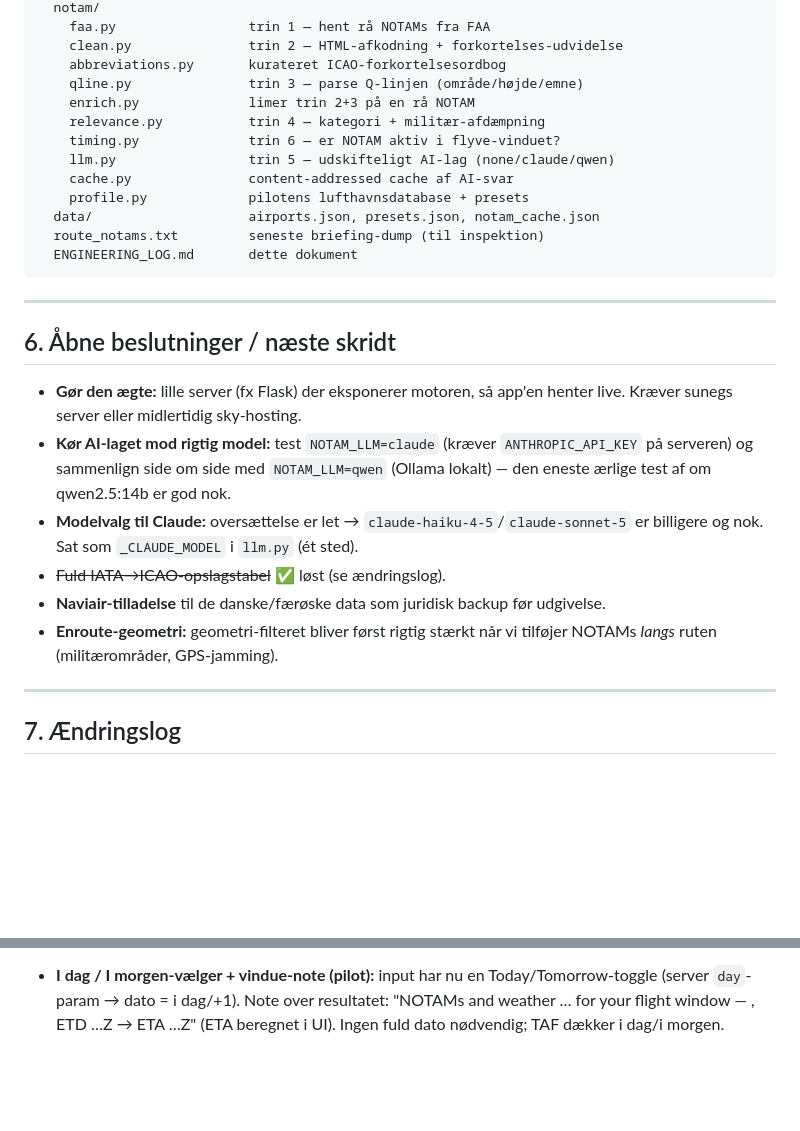
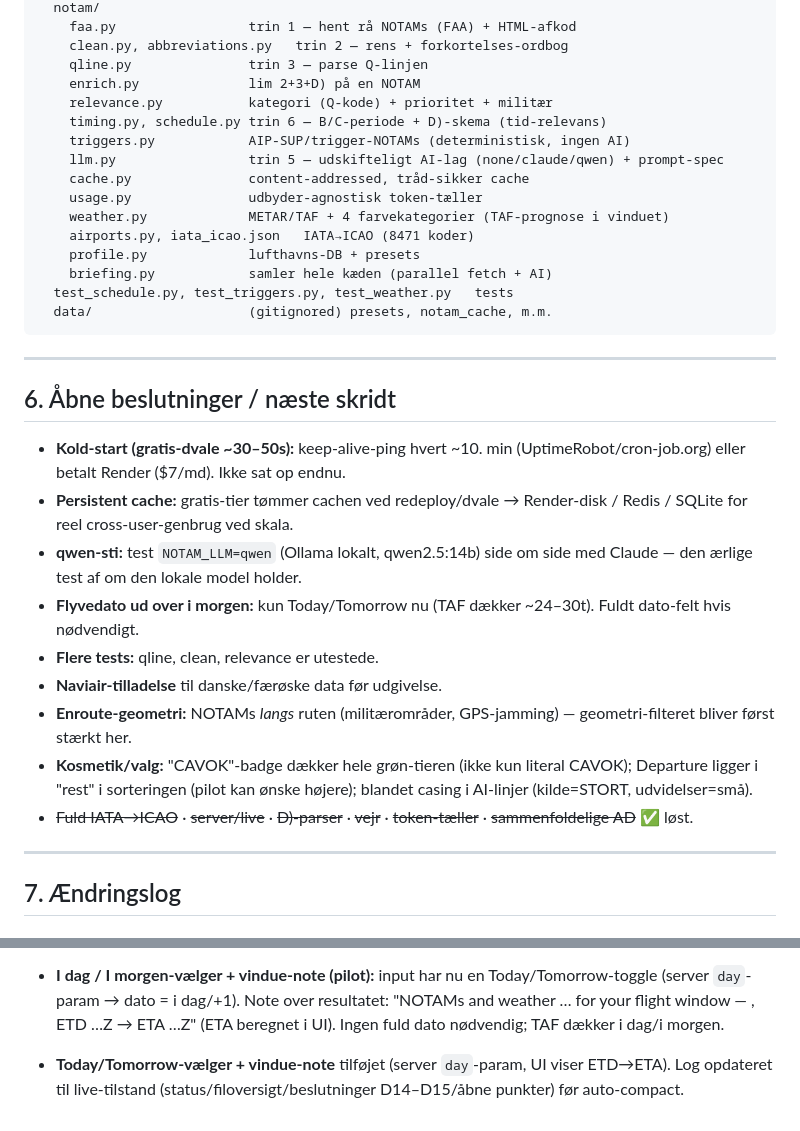
Before and after one commit to sunecgn-oldguy/notam-ai, a Markdown page: ENGINEERING_LOG.md, 2 parts joined by grey strips. Rendered like a GitHub page; blank space fills up the shorter version.

````diff
--- a/ENGINEERING_LOG.md
+++ b/ENGINEERING_LOG.md
@@ -99,34 +121,39 @@ NOTAM AI/
   notam/
-    faa.py                 trin 1 — hent rå NOTAMs fra FAA
-    clean.py               trin 2 — HTML-afkodning + forkortelses-udvidelse
-    abbreviations.py       kurateret ICAO-forkortelsesordbog
-    qline.py               trin 3 — parse Q-linjen (område/højde/emne)
-    enrich.py              limer trin 2+3 på en rå NOTAM
-    relevance.py           trin 4 — kategori + militær-afdæmpning
-    timing.py              trin 6 — er NOTAM aktiv i flyve-vinduet?
-    llm.py                 trin 5 — udskifteligt AI-lag (none/claude/qwen)
-    cache.py               content-addressed cache af AI-svar
-    profile.py             pilotens lufthavnsdatabase + presets
-  data/                    airports.json, presets.json, notam_cache.json
-  route_notams.txt         seneste briefing-dump (til inspektion)
-  ENGINEERING_LOG.md       dette dokument
+    faa.py                 trin 1 — hent rå NOTAMs (FAA) + HTML-afkod
+    clean.py, abbreviations.py   trin 2 — rens + forkortelses-ordbog
+    qline.py               trin 3 — parse Q-linjen
+    enrich.py              lim 2+3+D) på en NOTAM
+    relevance.py           kategori (Q-kode) + prioritet + militær
+    timing.py, schedule.py trin 6 — B/C-periode + D)-skema (tid-relevans)
+    triggers.py            AIP-SUP/trigger-NOTAMs (deterministisk, ingen AI)
+    llm.py                 trin 5 — udskifteligt AI-lag (none/claude/qwen) + prompt-spec
+    cache.py               content-addressed, tråd-sikker cache
+    usage.py               udbyder-agnostisk token-tæller
+    weather.py             METAR/TAF + 4 farvekategorier (TAF-prognose i vinduet)
+    airports.py, iata_icao.json   IATA→ICAO (8471 koder)
+    profile.py             lufthavns-DB + presets
+    briefing.py            samler hele kæden (parallel fetch + AI)
+  test_schedule.py, test_triggers.py, test_weather.py   tests
+  data/                    (gitignored) presets, notam_cache, m.m.
 ```
 
 ---
 
 ## 6. Åbne beslutninger / næste skridt
 
-- **Gør den ægte:** lille server (fx Flask) der eksponerer motoren, så app'en henter live.
-  Kræver sunegs server eller midlertidig sky-hosting.
-- **Kør AI-laget mod rigtig model:** test `NOTAM_LLM=claude` (kræver `ANTHROPIC_API_KEY` på
-  serveren) og sammenlign side om side med `NOTAM_LLM=qwen` (Ollama lokalt) — den eneste
-  ærlige test af om qwen2.5:14b er god nok.
-- **Modelvalg til Claude:** oversættelse er let → `claude-haiku-4-5`/`claude-sonnet-5` er
-  billigere og nok. Sat som `_CLAUDE_MODEL` i `llm.py` (ét sted).
-- ~~Fuld IATA→ICAO-opslagstabel~~ ✅ løst (se ændringslog).
-- **Naviair-tilladelse** til de danske/færøske data som juridisk backup før udgivelse.
-- **Enroute-geometri:** geometri-filteret bliver først rigtig stærkt når vi tilføjer
-  NOTAMs *langs* ruten (militærområder, GPS-jamming).
+- **Kold-start (gratis-dvale ~30–50s):** keep-alive-ping hvert ~10. min (UptimeRobot/cron-job.org)
+  eller betalt Render ($7/md). Ikke sat op endnu.
+- **Persistent cache:** gratis-tier tømmer cachen ved redeploy/dvale → Render-disk / Redis / SQLite
+  for reel cross-user-genbrug ved skala.
+- **qwen-sti:** test `NOTAM_LLM=qwen` (Ollama lokalt, qwen2.5:14b) side om side med Claude — den
+  ærlige test af om den lokale model holder.
+- **Flyvedato ud over i morgen:** kun Today/Tomorrow nu (TAF dækker ~24–30t). Fuldt dato-felt hvis nødvendigt.
+- **Flere tests:** qline, clean, relevance er utestede.
+- **Naviair-tilladelse** til danske/færøske data før udgivelse.
+- **Enroute-geometri:** NOTAMs *langs* ruten (militærområder, GPS-jamming) — geometri-filteret bliver først stærkt her.
+- **Kosmetik/valg:** "CAVOK"-badge dækker hele grøn-tieren (ikke kun literal CAVOK); Departure ligger
+  i "rest" i sorteringen (pilot kan ønske højere); blandet casing i AI-linjer (kilde=STORT, udvidelser=små).
+- ~~Fuld IATA→ICAO~~ · ~~server/live~~ · ~~D)-parser~~ · ~~vejr~~ · ~~token-tæller~~ · ~~sammenfoldelige AD~~ ✅ løst.
 
 ---
 
@@ -242,3 +269,4 @@ NOTAM AI/
   (server `day`-param → dato = i dag/+1). Note over resultatet: "NOTAMs and weather … for your
   flight window — <day>, ETD …Z → ETA …Z" (ETA beregnet i UI). Ingen fuld dato nødvendig; TAF
   dækker i dag/i morgen.
+- **Today/Tomorrow-vælger + vindue-note** tilføjet (server `day`-param, UI viser ETD→ETA). Log opdateret til live-tilstand (status/filoversigt/beslutninger D14–D15/åbne punkter) før auto-compact.
````
Also changed, not shown: other parts of ENGINEERING_LOG.md (+43 -21 lines).
